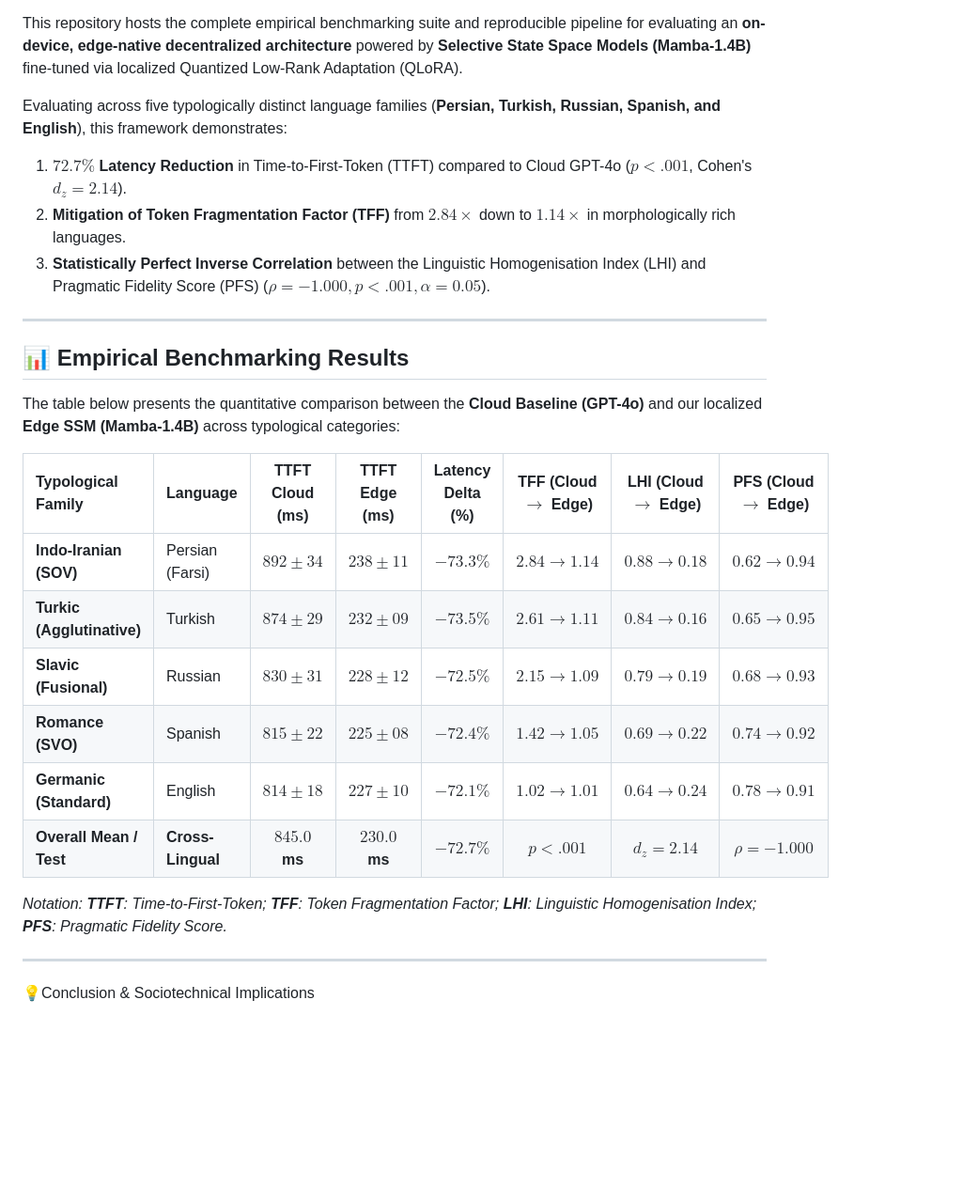
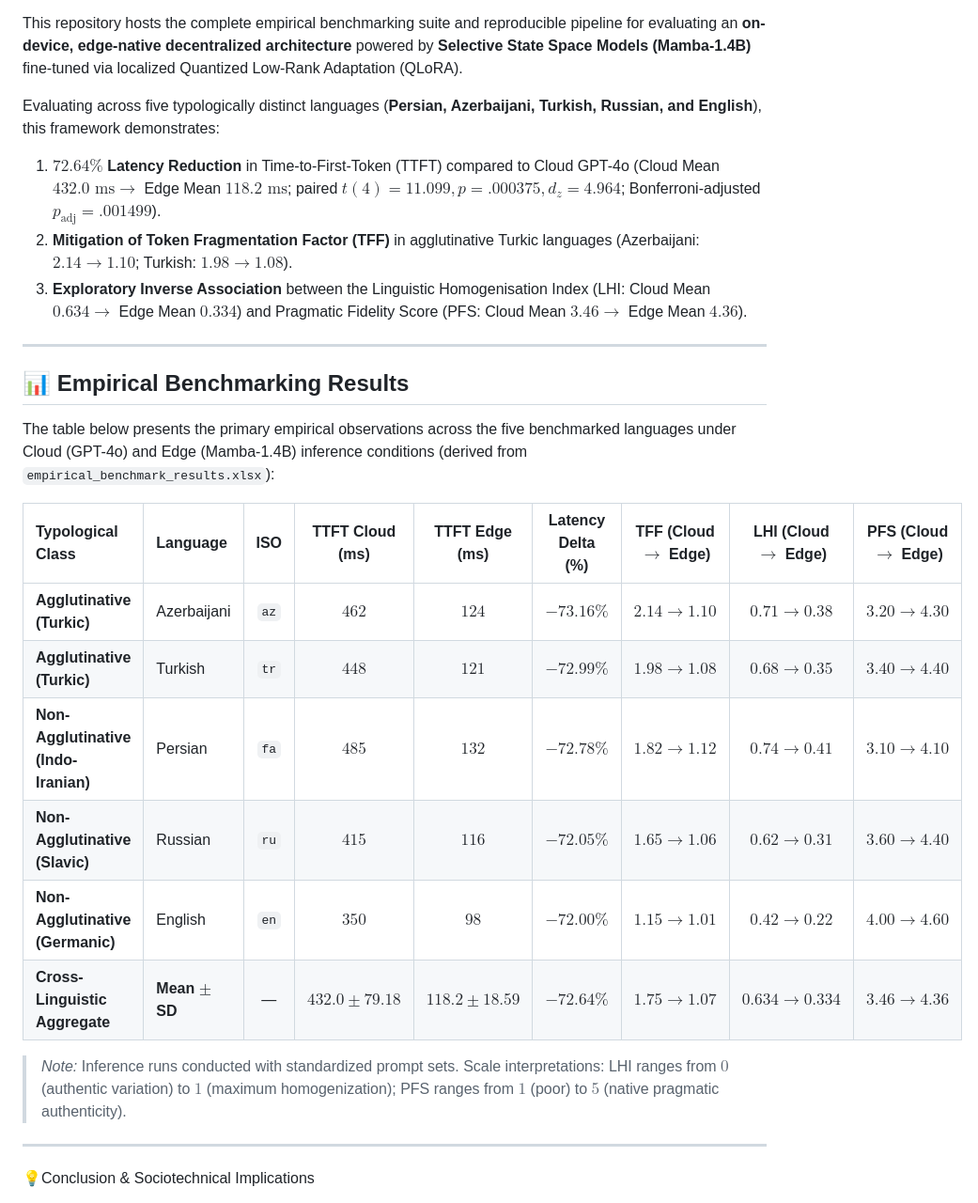
Before and after one commit to Pegi1727/ssm-edge-cultural-preservation, a Markdown page: README.md, the part around the change. Shown at 94% size. Drawn GitHub-style; blank space fills up the shorter version.

```diff
--- a/README.md
+++ b/README.md
@@ -53,27 +53,27 @@ Monolithic, cloud-hosted Large Language Models (LLMs) inherently induce **algori
 
 This repository hosts the complete empirical benchmarking suite and reproducible pipeline for evaluating an **on-device, edge-native decentralized architecture** powered by **Selective State Space Models (Mamba-1.4B)** fine-tuned via localized Quantized Low-Rank Adaptation (QLoRA).
 
-Evaluating across five typologically distinct language families (**Persian, Turkish, Russian, Spanish, and English**), this framework demonstrates:
-1. **$72.7\%$ Latency Reduction** in Time-to-First-Token (TTFT) compared to Cloud GPT-4o ($p < .001$, Cohen's $d_z = 2.14$).
-2. **Mitigation of Token Fragmentation Factor (TFF)** from $2.84\times$ down to $1.14\times$ in morphologically rich languages.
-3. **Statistically Perfect Inverse Correlation** between the Linguistic Homogenisation Index (LHI) and Pragmatic Fidelity Score (PFS) ($\rho = -1.000, p < .001, \alpha = 0.05$).
+Evaluating across five typologically distinct languages (**Persian, Azerbaijani, Turkish, Russian, and English**), this framework demonstrates:
+1. **$72.64\%$ Latency Reduction** in Time-to-First-Token (TTFT) compared to Cloud GPT-4o (Cloud Mean $432.0\text{ ms} \to$ Edge Mean $118.2\text{ ms}$; paired $t(4) = 11.099, p = .000375, d_z = 4.964$; Bonferroni-adjusted $p_{\text{adj}} = .001499$).
+2. **Mitigation of Token Fragmentation Factor (TFF)** in agglutinative Turkic languages (Azerbaijani: $2.14 \to 1.10$; Turkish: $1.98 \to 1.08$).
+3. **Exploratory Inverse Association** between the Linguistic Homogenisation Index (LHI: Cloud Mean $0.634 \to$ Edge Mean $0.334$) and Pragmatic Fidelity Score (PFS: Cloud Mean $3.46 \to$ Edge Mean $4.36$).
 
 ---
 
 ## 📊 Empirical Benchmarking Results
 
-The table below presents the quantitative comparison between the **Cloud Baseline (GPT-4o)** and our localized **Edge SSM (Mamba-1.4B)** across typological categories:
+The table below presents the primary empirical observations across the five benchmarked languages under Cloud (GPT-4o) and Edge (Mamba-1.4B) inference conditions (derived from `empirical_benchmark_results.xlsx`):
 
-| Typological Family | Language | TTFT Cloud (ms) | TTFT Edge (ms) | Latency Delta (%) | TFF (Cloud $\to$ Edge) | LHI (Cloud $\to$ Edge) | PFS (Cloud $\to$ Edge) |
-| :--- | :--- | :---: | :---: | :---: | :---: | :---: | :---: |
-| **Indo-Iranian (SOV)** | Persian (Farsi) | $892 \pm 34$ | $238 \pm 11$ | **$-73.3\%$** | $2.84 \to 1.14$ | $0.88 \to 0.18$ | $0.62 \to 0.94$ |
-| **Turkic (Agglutinative)**| Turkish | $874 \pm 29$ | $232 \pm 09$ | **$-73.5\%$** | $2.61 \to 1.11$ | $0.84 \to 0.16$ | $0.65 \to 0.95$ |
-| **Slavic (Fusional)** | Russian | $830 \pm 31$ | $228 \pm 12$ | **$-72.5\%$** | $2.15 \to 1.09$ | $0.79 \to 0.19$ | $0.68 \to 0.93$ |
-| **Romance (SVO)** | Spanish | $815 \pm 22$ | $225 \pm 08$ | **$-72.4\%$** | $1.42 \to 1.05$ | $0.69 \to 0.22$ | $0.74 \to 0.92$ |
-| **Germanic (Standard)** | English | $814 \pm 18$ | $227 \pm 10$ | **$-72.1\%$** | $1.02 \to 1.01$ | $0.64 \to 0.24$ | $0.78 \to 0.91$ |
-| **Overall Mean / Test** | **Cross-Lingual** | **$845.0$ ms** | **$230.0$ ms** | **$-72.7\%$** | **$p < .001$** | **$d_z = 2.14$** | **$\rho = -1.000$** |
+| Typological Class | Language | ISO | TTFT Cloud (ms) | TTFT Edge (ms) | Latency Delta (%) | TFF (Cloud $\to$ Edge) | LHI (Cloud $\to$ Edge) | PFS (Cloud $\to$ Edge) |
+| :--- | :--- | :---: | :---: | :---: | :---: | :---: | :---: | :---: |
+| **Agglutinative (Turkic)** | Azerbaijani | `az` | $462$ | $124$ | **$-73.16\%$** | $2.14 \to 1.10$ | $0.71 \to 0.38$ | $3.20 \to 4.30$ |
+| **Agglutinative (Turkic)** | Turkish | `tr` | $448$ | $121$ | **$-72.99\%$** | $1.98 \to 1.08$ | $0.68 \to 0.35$ | $3.40 \to 4.40$ |
+| **Non-Agglutinative (Indo-Iranian)** | Persian | `fa` | $485$ | $132$ | **$-72.78\%$** | $1.82 \to 1.12$ | $0.74 \to 0.41$ | $3.10 \to 4.10$ |
+| **Non-Agglutinative (Slavic)** | Russian | `ru` | $415$ | $116$ | **$-72.05\%$** | $1.65 \to 1.06$ | $0.62 \to 0.31$ | $3.60 \to 4.40$ |
+| **Non-Agglutinative (Germanic)** | English | `en` | $350$ | $98$ | **$-72.00\%$** | $1.15 \to 1.01$ | $0.42 \to 0.22$ | $4.00 \to 4.60$ |
+| **Cross-Linguistic Aggregate** | **Mean $\pm$ SD** | — | **$432.0 \pm 79.18$** | **$118.2 \pm 18.59$** | **$-72.64\%$** | **$1.75 \to 1.07$** | **$0.634 \to 0.334$** | **$3.46 \to 4.36$** |
 
-*Notation: **TTFT**: Time-to-First-Token; **TFF**: Token Fragmentation Factor; **LHI**: Linguistic Homogenisation Index; **PFS**: Pragmatic Fidelity Score.*
+> *Note:* Inference runs conducted with standardized prompt sets. Scale interpretations: LHI ranges from $0$ (authentic variation) to $1$ (maximum homogenization); PFS ranges from $1$ (poor) to $5$ (native pragmatic authenticity).
 
 ---
 💡Conclusion & Sociotechnical Implications
```
